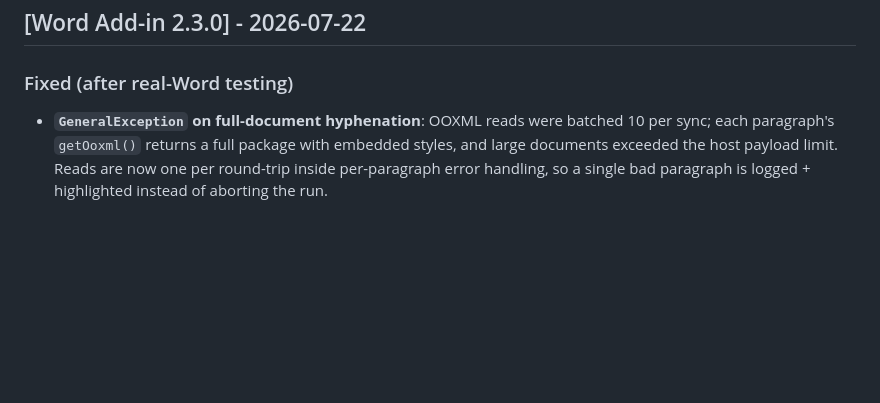
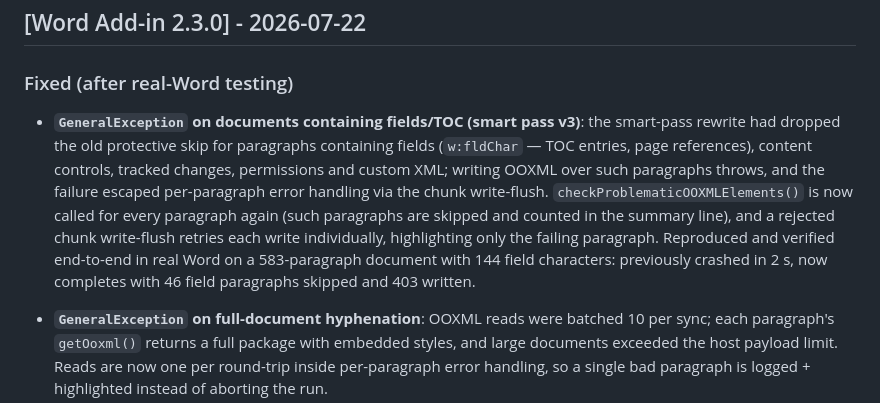
Before and after one commit to guramzhgamadze/georgian-hyphenation, a Markdown page: CHANGELOG.md, the part around the change. GitHub-like rendering; blank space fills up the shorter version.

Commit message:
Changelog: smart pass v3 field-paragraph fix
Co-Authored-By: Claude Fable 5 <noreply@anthropic.com>

```diff
--- a/CHANGELOG.md
+++ b/CHANGELOG.md
@@ -9,6 +9,8 @@
 ## [Word Add-in 2.3.0] - 2026-07-22
 
 ### Fixed (after real-Word testing)
+
+- **`GeneralException` on documents containing fields/TOC (smart pass v3)**: the smart-pass rewrite had dropped the old protective skip for paragraphs containing fields (`w:fldChar` — TOC entries, page references), content controls, tracked changes, permissions and custom XML; writing OOXML over such paragraphs throws, and the failure escaped per-paragraph error handling via the chunk write-flush. `checkProblematicOOXMLElements()` is now called for every paragraph again (such paragraphs are skipped and counted in the summary line), and a rejected chunk write-flush retries each write individually, highlighting only the failing paragraph. Reproduced and verified end-to-end in real Word on a 583-paragraph document with 144 field characters: previously crashed in 2 s, now completes with 46 field paragraphs skipped and 403 written.
 
 - **`GeneralException` on full-document hyphenation**: OOXML reads were batched 10 per sync; each paragraph's `getOoxml()` returns a full package with embedded styles, and large documents exceeded the host payload limit. Reads are now one per round-trip inside per-paragraph error handling, so a single bad paragraph is logged + highlighted instead of aborting the run.
 - **Selection hyphenation toggling (remove on first click, re-add on second)**: real Word splits words across multiple runs (spell-check markers, revision ids), so after stripping, the in-memory re-hyphenation saw 2–3-letter fragments and produced nothing. The removal pass now deletes `w:proofErr` markers and merges consecutive same-formatting runs before merging text fragments — verified against Word-realistic multi-run OOXML (correct re-hyphenation on first pass, no-op on second, formatting boundaries preserved).
```
